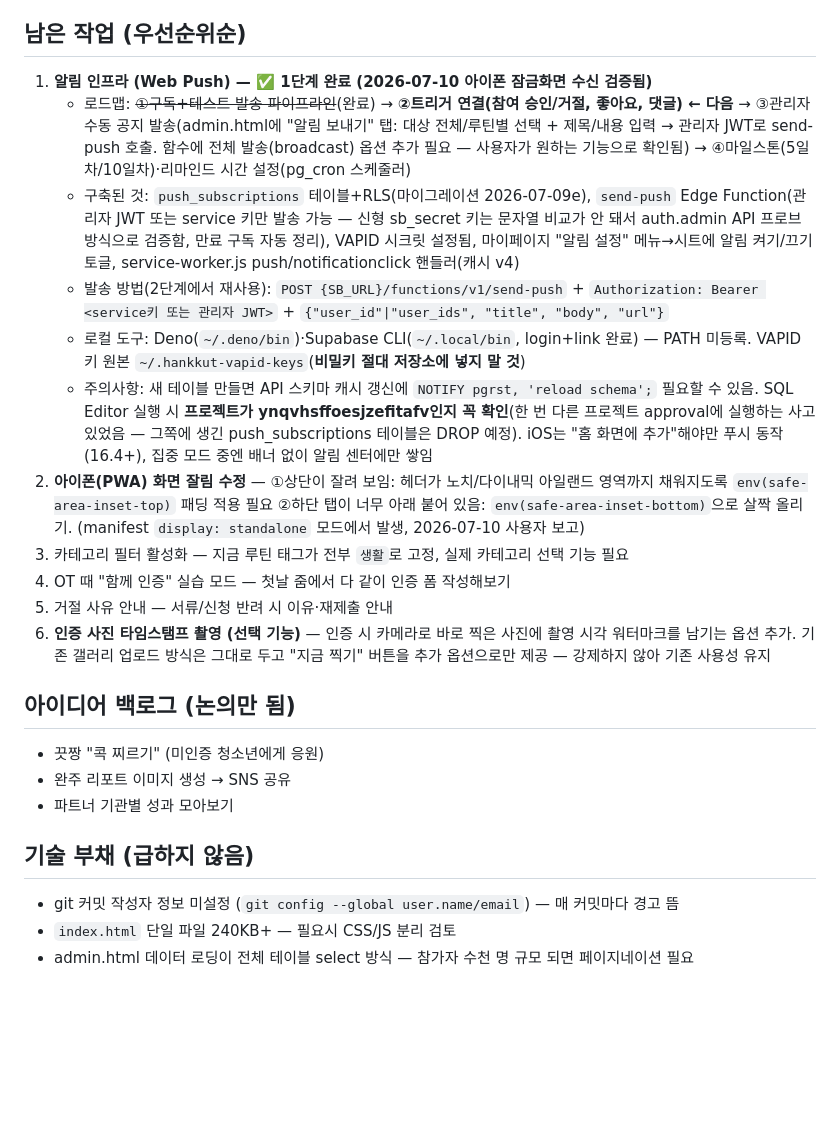
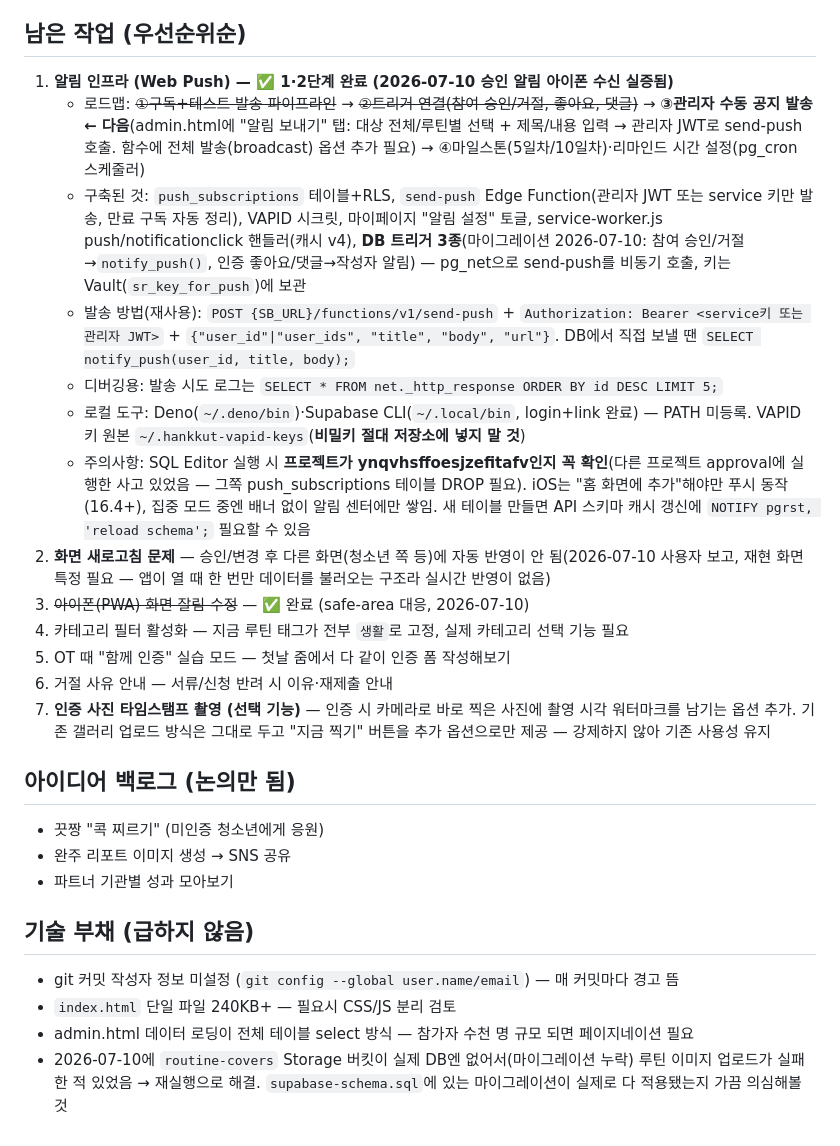
Before and after one commit to youthitdev/youthit-routine, a Markdown page: PROGRESS.md, the part around the change. Drawn GitHub-style; blank space fills up the shorter version.

Commit message:
docs: Web Push 2단계 완료 기록, 새로고침 이슈·버킷 사고 기록
Co-Authored-By: Claude Sonnet 5 <noreply@anthropic.com>

```diff
--- a/PROGRESS.md
+++ b/PROGRESS.md
@@ -59,17 +59,19 @@
 
 ## 남은 작업 (우선순위순)
 
-1. **알림 인프라 (Web Push) — ✅ 1단계 완료 (2026-07-10 아이폰 잠금화면 수신 검증됨)**
-   - 로드맵: ~~①구독+테스트 발송 파이프라인~~(완료) → **②트리거 연결(참여 승인/거절, 좋아요, 댓글) ← 다음** → ③관리자 수동 공지 발송(admin.html에 "알림 보내기" 탭: 대상 전체/루틴별 선택 + 제목/내용 입력 → 관리자 JWT로 send-push 호출. 함수에 전체 발송(broadcast) 옵션 추가 필요 — 사용자가 원하는 기능으로 확인됨) → ④마일스톤(5일차/10일차)·리마인드 시간 설정(pg_cron 스케줄러)
-   - 구축된 것: `push_subscriptions` 테이블+RLS(마이그레이션 2026-07-09e), `send-push` Edge Function(관리자 JWT 또는 service 키만 발송 가능 — 신형 sb_secret 키는 문자열 비교가 안 돼서 auth.admin API 프로브 방식으로 검증함, 만료 구독 자동 정리), VAPID 시크릿 설정됨, 마이페이지 "알림 설정" 메뉴→시트에 알림 켜기/끄기 토글, service-worker.js push/notificationclick 핸들러(캐시 v4)
-   - 발송 방법(2단계에서 재사용): `POST {SB_URL}/functions/v1/send-push` + `Authorization: Bearer <service키 또는 관리자 JWT>` + `{"user_id"|"user_ids", "title", "body", "url"}`
+1. **알림 인프라 (Web Push) — ✅ 1·2단계 완료 (2026-07-10 승인 알림 아이폰 수신 실증됨)**
+   - 로드맵: ~~①구독+테스트 발송 파이프라인~~ → ~~②트리거 연결(참여 승인/거절, 좋아요, 댓글)~~ → **③관리자 수동 공지 발송 ← 다음**(admin.html에 "알림 보내기" 탭: 대상 전체/루틴별 선택 + 제목/내용 입력 → 관리자 JWT로 send-push 호출. 함수에 전체 발송(broadcast) 옵션 추가 필요) → ④마일스톤(5일차/10일차)·리마인드 시간 설정(pg_cron 스케줄러)
+   - 구축된 것: `push_subscriptions` 테이블+RLS, `send-push` Edge Function(관리자 JWT 또는 service 키만 발송, 만료 구독 자동 정리), VAPID 시크릿, 마이페이지 "알림 설정" 토글, service-worker.js push/notificationclick 핸들러(캐시 v4), **DB 트리거 3종**(마이그레이션 2026-07-10: 참여 승인/거절→`notify_push()`, 인증 좋아요/댓글→작성자 알림) — pg_net으로 send-push를 비동기 호출, 키는 Vault(`sr_key_for_push`)에 보관
+   - 발송 방법(재사용): `POST {SB_URL}/functions/v1/send-push` + `Authorization: Bearer <service키 또는 관리자 JWT>` + `{"user_id"|"user_ids", "title", "body", "url"}`. DB에서 직접 보낼 땐 `SELECT notify_push(user_id, title, body);`
+   - 디버깅용: 발송 시도 로그는 `SELECT * FROM net._http_response ORDER BY id DESC LIMIT 5;`
    - 로컬 도구: Deno(`~/.deno/bin`)·Supabase CLI(`~/.local/bin`, login+link 완료) — PATH 미등록. VAPID 키 원본 `~/.hankkut-vapid-keys`(**비밀키 절대 저장소에 넣지 말 것**)
-   - 주의사항: 새 테이블 만들면 API 스키마 캐시 갱신에 `NOTIFY pgrst, 'reload schema';` 필요할 수 있음. SQL Editor 실행 시 **프로젝트가 ynqvhsffoesjzefitafv인지 꼭 확인**(한 번 다른 프로젝트 approval에 실행하는 사고 있었음 — 그쪽에 생긴 push_subscriptions 테이블은 DROP 예정). iOS는 "홈 화면에 추가"해야만 푸시 동작(16.4+), 집중 모드 중엔 배너 없이 알림 센터에만 쌓임
-2. **아이폰(PWA) 화면 잘림 수정** — ①상단이 잘려 보임: 헤더가 노치/다이내믹 아일랜드 영역까지 채워지도록 `env(safe-area-inset-top)` 패딩 적용 필요 ②하단 탭이 너무 아래 붙어 있음: `env(safe-area-inset-bottom)`으로 살짝 올리기. (manifest `display: standalone` 모드에서 발생, 2026-07-10 사용자 보고)
-3. 카테고리 필터 활성화 — 지금 루틴 태그가 전부 `생활`로 고정, 실제 카테고리 선택 기능 필요
-4. OT 때 "함께 인증" 실습 모드 — 첫날 줌에서 다 같이 인증 폼 작성해보기
-5. 거절 사유 안내 — 서류/신청 반려 시 이유·재제출 안내
-6. **인증 사진 타임스탬프 촬영 (선택 기능)** — 인증 시 카메라로 바로 찍은 사진에 촬영 시각 워터마크를 남기는 옵션 추가. 기존 갤러리 업로드 방식은 그대로 두고 "지금 찍기" 버튼을 추가 옵션으로만 제공 — 강제하지 않아 기존 사용성 유지
+   - 주의사항: SQL Editor 실행 시 **프로젝트가 ynqvhsffoesjzefitafv인지 꼭 확인**(다른 프로젝트 approval에 실행한 사고 있었음 — 그쪽 push_subscriptions 테이블 DROP 필요). iOS는 "홈 화면에 추가"해야만 푸시 동작(16.4+), 집중 모드 중엔 배너 없이 알림 센터에만 쌓임. 새 테이블 만들면 API 스키마 캐시 갱신에 `NOTIFY pgrst, 'reload schema';` 필요할 수 있음
+2. **화면 새로고침 문제** — 승인/변경 후 다른 화면(청소년 쪽 등)에 자동 반영이 안 됨(2026-07-10 사용자 보고, 재현 화면 특정 필요 — 앱이 열 때 한 번만 데이터를 불러오는 구조라 실시간 반영이 없음)
+3. ~~아이폰(PWA) 화면 잘림 수정~~ — ✅ 완료 (safe-area 대응, 2026-07-10)
+4. 카테고리 필터 활성화 — 지금 루틴 태그가 전부 `생활`로 고정, 실제 카테고리 선택 기능 필요
+5. OT 때 "함께 인증" 실습 모드 — 첫날 줌에서 다 같이 인증 폼 작성해보기
+6. 거절 사유 안내 — 서류/신청 반려 시 이유·재제출 안내
+7. **인증 사진 타임스탬프 촬영 (선택 기능)** — 인증 시 카메라로 바로 찍은 사진에 촬영 시각 워터마크를 남기는 옵션 추가. 기존 갤러리 업로드 방식은 그대로 두고 "지금 찍기" 버튼을 추가 옵션으로만 제공 — 강제하지 않아 기존 사용성 유지
 
 ## 아이디어 백로그 (논의만 됨)
 
@@ -82,3 +84,4 @@
 - git 커밋 작성자 정보 미설정 (`git config --global user.name/email`) — 매 커밋마다 경고 뜸
 - `index.html` 단일 파일 240KB+ — 필요시 CSS/JS 분리 검토
 - admin.html 데이터 로딩이 전체 테이블 select 방식 — 참가자 수천 명 규모 되면 페이지네이션 필요
+- 2026-07-10에 `routine-covers` Storage 버킷이 실제 DB엔 없어서(마이그레이션 누락) 루틴 이미지 업로드가 실패한 적 있었음 → 재실행으로 해결. `supabase-schema.sql`에 있는 마이그레이션이 실제로 다 적용됐는지 가끔 의심해볼 것
```
